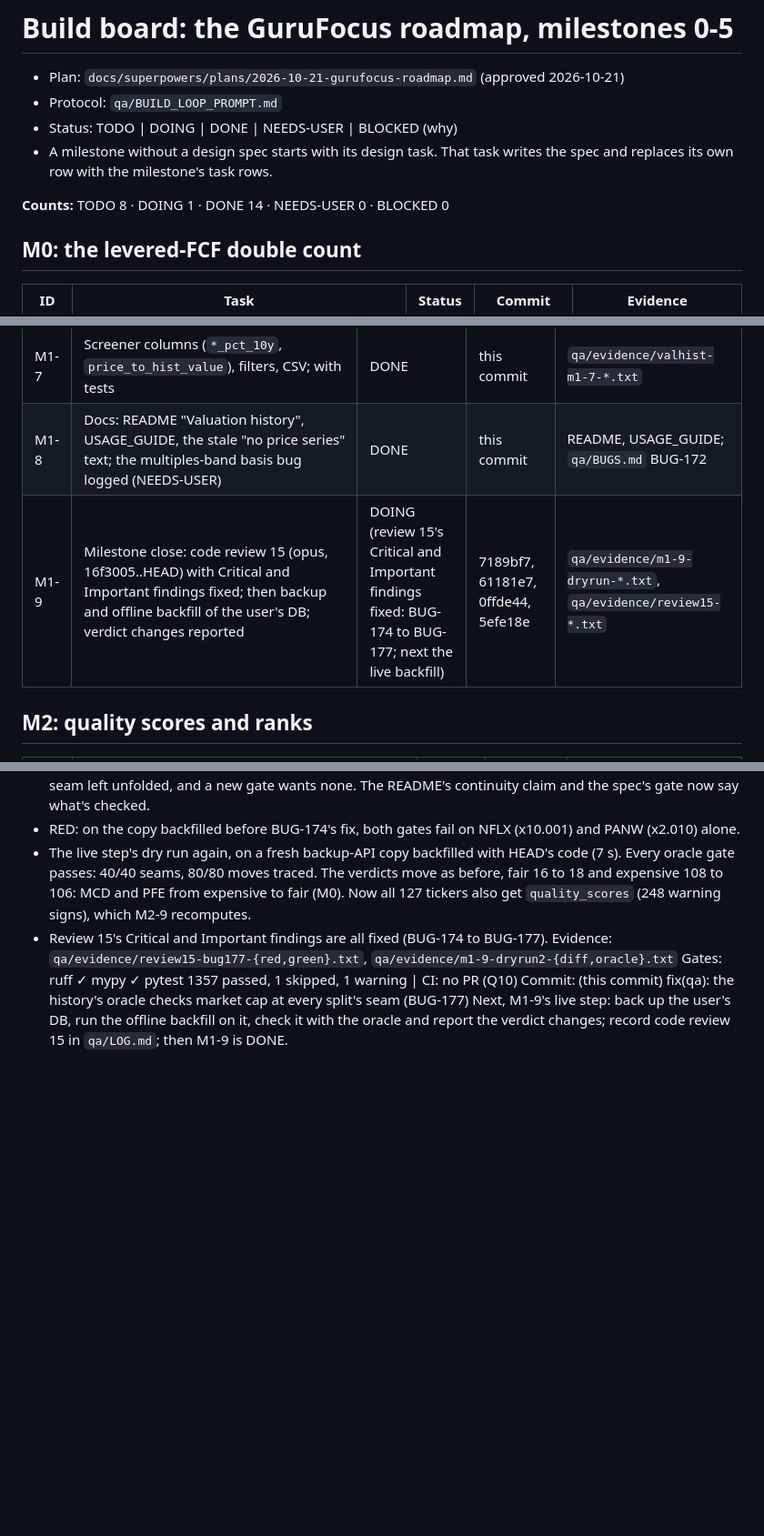
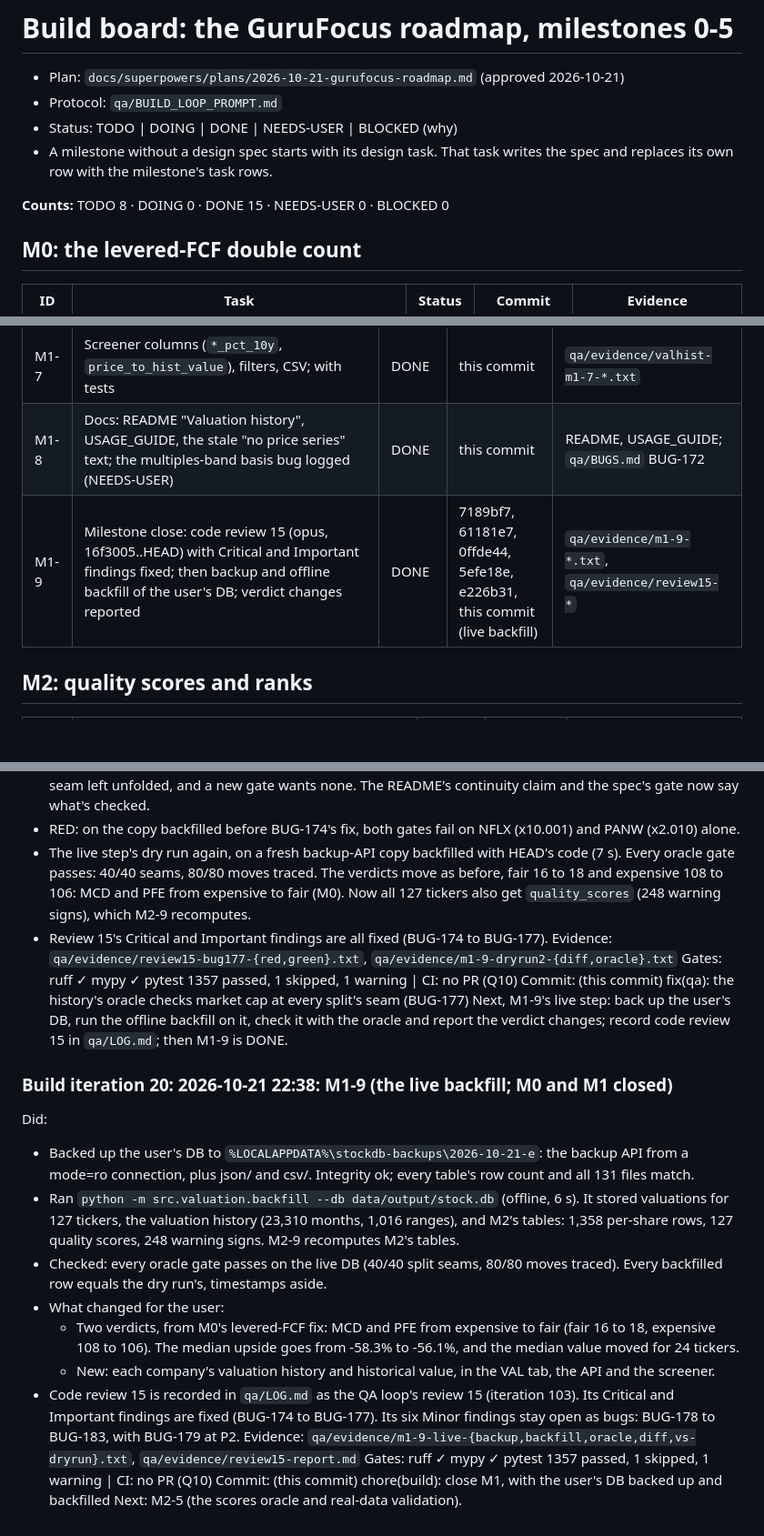
Before and after one commit to vorarakmua-svg/stock-database, a Markdown page: qa/BUILD.md, 3 parts joined by grey strips. Shown at 91% size. GitHub-like rendering; blank space fills up the shorter version.

Commit message:
chore(build): close M1, with the user's DB backed up and backfilled
Milestone close M1-9. Code review 15's Critical and Important findings
are fixed (BUG-174 to BUG-177). The user's database was backed up to
%LOCALAPPDATA%\stockdb-backups\2026-10-21-e (backup API from a mode=ro
connection, plus json/ and csv/; integrity ok, every count matching),
then backfilled offline in 6 seconds.

On the live database every oracle gate passes: 40 of 40 split seams
continuous, 80 of 80 monthly moves traced. Every backfilled row equals
the dry run's, timestamps aside. Two verdicts change, from M0's
levered-FCF fix: MCD and PFE go from expensive to fair.

Code review 15 is recorded in qa/LOG.md as the QA loop's review 15.

Co-Authored-By: Claude Opus 5.5 <noreply@anthropic.com>

```diff
--- a/qa/BUILD.md
+++ b/qa/BUILD.md
@@ -6,7 +6,7 @@
 - A milestone without a design spec starts with its design task. That task writes the spec and
   replaces its own row with the milestone's task rows.
 
-**Counts:** TODO 8 · DOING 1 · DONE 14 · NEEDS-USER 0 · BLOCKED 0
+**Counts:** TODO 8 · DOING 0 · DONE 15 · NEEDS-USER 0 · BLOCKED 0
 
 ## M0: the levered-FCF double count
 
@@ -26,7 +26,7 @@
 | M1-6 | The VAL tab section (fragment, `renderValHistory`), checked in Chrome on a scratch server; with tests | DONE | this commit | `qa/evidence/valhist-m1-6-*` |
 | M1-7 | Screener columns (`*_pct_10y`, `price_to_hist_value`), filters, CSV; with tests | DONE | this commit | `qa/evidence/valhist-m1-7-*.txt` |
 | M1-8 | Docs: README "Valuation history", USAGE_GUIDE, the stale "no price series" text; the multiples-band basis bug logged (NEEDS-USER) | DONE | this commit | README, USAGE_GUIDE; `qa/BUGS.md` BUG-172 |
-| M1-9 | Milestone close: code review 15 (opus, 16f3005..HEAD) with Critical and Important findings fixed; then backup and offline backfill of the user's DB; verdict changes reported | DOING (review 15's Critical and Important findings fixed: BUG-174 to BUG-177; next the live backfill) | 7189bf7, 61181e7, 0ffde44, 5efe18e | `qa/evidence/m1-9-dryrun-*.txt`, `qa/evidence/review15-*.txt` |
+| M1-9 | Milestone close: code review 15 (opus, 16f3005..HEAD) with Critical and Important findings fixed; then backup and offline backfill of the user's DB; verdict changes reported | DONE | 7189bf7, 61181e7, 0ffde44, 5efe18e, e226b31, this commit (live backfill) | `qa/evidence/m1-9-*.txt`, `qa/evidence/review15-*` |
 
 ## M2: quality scores and ranks
 
@@ -462,3 +462,24 @@ Gates: ruff ✓ mypy ✓ pytest 1357 passed, 1 skipped, 1 warning | CI: no PR (Q
 Commit: (this commit) fix(qa): the history's oracle checks market cap at every split's seam (BUG-177)
 Next, M1-9's live step: back up the user's DB, run the offline backfill on it, check it with the oracle and
 report the verdict changes; record code review 15 in `qa/LOG.md`; then M1-9 is DONE.
+
+### Build iteration 20: 2026-10-21 22:38: M1-9 (the live backfill; M0 and M1 closed)
+Did:
+- Backed up the user's DB to `%LOCALAPPDATA%\stockdb-backups\2026-10-21-e`: the backup API from a mode=ro
+  connection, plus json/ and csv/. Integrity ok; every table's row count and all 131 files match.
+- Ran `python -m src.valuation.backfill --db data/output/stock.db` (offline, 6 s). It stored valuations for 127
+  tickers, the valuation history (23,310 months, 1,016 ranges), and M2's tables: 1,358 per-share rows, 127
+  quality scores, 248 warning signs. M2-9 recomputes M2's tables.
+- Checked: every oracle gate passes on the live DB (40/40 split seams, 80/80 moves traced). Every backfilled
+  row equals the dry run's, timestamps aside.
+- What changed for the user:
+  - Two verdicts, from M0's levered-FCF fix: MCD and PFE from expensive to fair (fair 16 to 18, expensive
+    108 to 106). The median upside goes from -58.3% to -56.1%, and the median value moved for 24 tickers.
+  - New: each company's valuation history and historical value, in the VAL tab, the API and the screener.
+- Code review 15 is recorded in `qa/LOG.md` as the QA loop's review 15 (iteration 103). Its Critical and
+  Important findings are fixed (BUG-174 to BUG-177). Its six Minor findings stay open as bugs: BUG-178 to
+  BUG-183, with BUG-179 at P2.
+Evidence: `qa/evidence/m1-9-live-{backup,backfill,oracle,diff,vs-dryrun}.txt`, `qa/evidence/review15-report.md`
+Gates: ruff ✓ mypy ✓ pytest 1357 passed, 1 skipped, 1 warning | CI: no PR (Q10)
+Commit: (this commit) chore(build): close M1, with the user's DB backed up and backfilled
+Next: M2-5 (the scores oracle and real-data validation).
```
Also changed, not shown: qa/LOG.md (+17 -0 lines).
